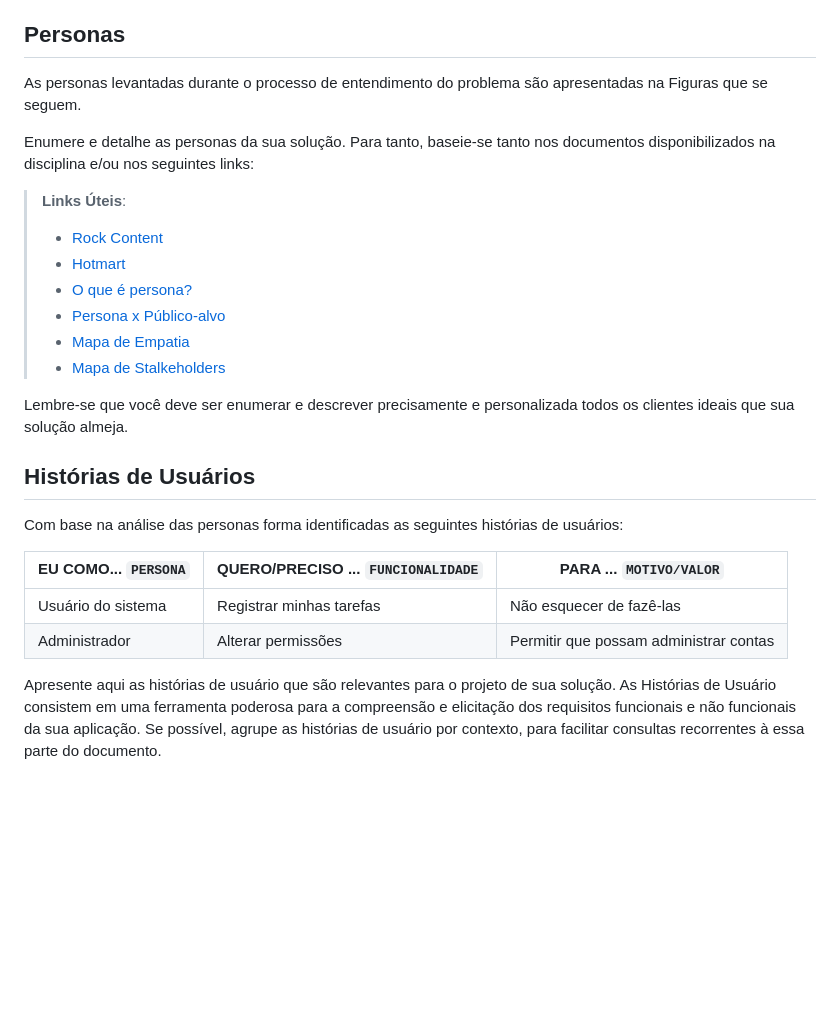
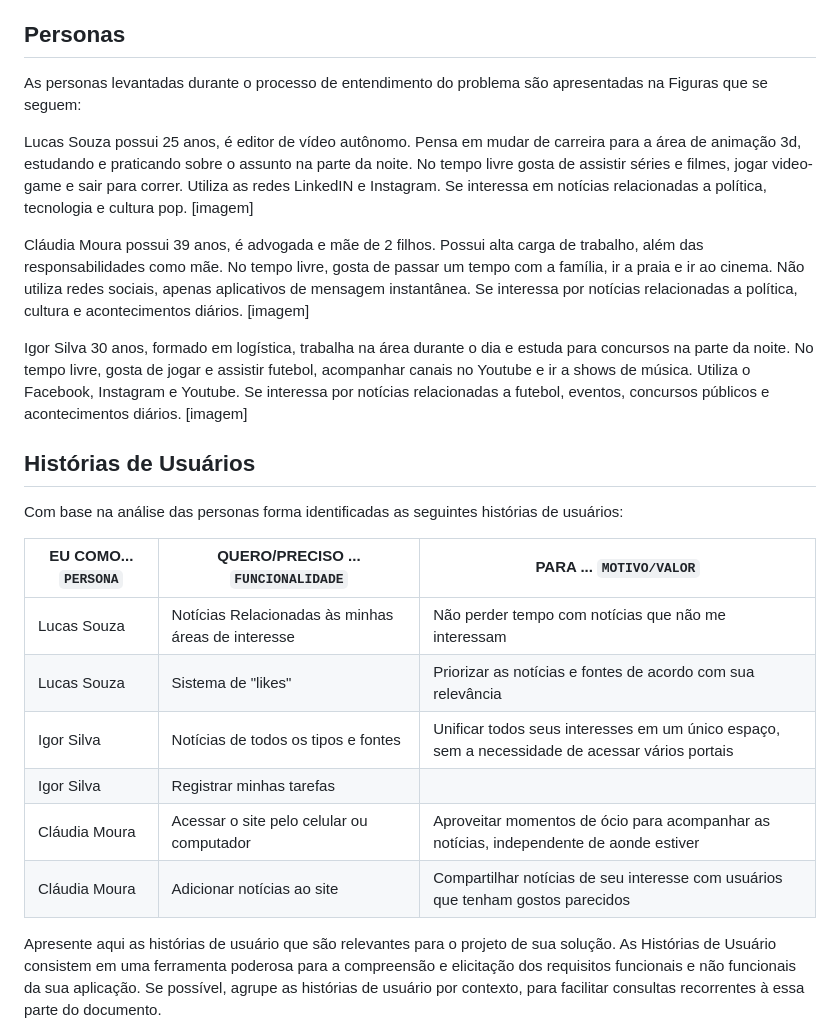
Before and after one commit to ICEI-PUC-Minas-PMV-ADS/pmv-ads-2023-1-e1-proj-web-t16-e1-proj-web-t16-time4-portalnoticias, a Markdown page: docs/02-Especificação do Projeto.md, the part around the change. GitHub-like rendering; blank space fills up the shorter version.

```diff
--- a/docs/02-Especificação do Projeto.md
+++ b/docs/02-Especificação do Projeto.md
@@ -7,19 +7,17 @@ Tendo em vista a rotina agitada e com limitações de tempo, o projeto tem como
 ## Personas
 
 
-As personas levantadas durante o processo de entendimento do problema são apresentadas na Figuras que se seguem.
+As personas levantadas durante o processo de entendimento do problema são apresentadas na Figuras que se seguem:
 
-Enumere e detalhe as personas da sua solução. Para tanto, baseie-se tanto nos documentos disponibilizados na disciplina e/ou nos seguintes links:
+Lucas Souza possui 25 anos, é editor de vídeo autônomo. Pensa em mudar de carreira para a área de animação 3d, estudando e praticando sobre o assunto na parte da noite. No tempo livre gosta de assistir séries e filmes, jogar video-game e sair para correr. Utiliza as redes LinkedIN e Instagram. Se interessa em notícias relacionadas a política, tecnologia e cultura pop.
+[imagem]
 
-> **Links Úteis**:
-> - [Rock Content](https://rockcontent.com/blog/personas/)
-> - [Hotmart](https://blog.hotmart.com/pt-br/como-criar-persona-negocio/)
-> - [O que é persona?](https://resultadosdigitais.com.br/blog/persona-o-que-e/)
-> - [Persona x Público-alvo](https://flammo.com.br/blog/persona-e-publico-alvo-qual-a-diferenca/)
-> - [Mapa de Empatia](https://resultadosdigitais.com.br/blog/mapa-da-empatia/)
-> - [Mapa de Stalkeholders](https://www.racecomunicacao.com.br/blog/como-fazer-o-mapeamento-de-stakeholders/)
->
-Lembre-se que você deve ser enumerar e descrever precisamente e personalizada todos os clientes ideais que sua solução almeja.
+Cláudia Moura possui 39 anos, é advogada e mãe de 2 filhos. Possui alta carga de trabalho, além das responsabilidades como mãe. No tempo livre, gosta de passar um tempo com a família, ir a praia e ir ao cinema. Não utiliza redes sociais, apenas aplicativos de mensagem instantânea. Se interessa por notícias relacionadas a política, cultura e acontecimentos diários.
+[imagem]
+
+Igor Silva 30 anos, formado em logística, trabalha na área durante o dia e estuda para concursos na parte da noite. No tempo livre, gosta de jogar e assistir futebol, acompanhar canais no Youtube e ir a shows de música. Utiliza o Facebook, Instagram e Youtube. Se interessa por notícias relacionadas a futebol, eventos, concursos públicos e acontecimentos diários.
+[imagem]
+
 
 ## Histórias de Usuários
 
@@ -27,8 +25,12 @@ Com base na análise das personas forma identificadas as seguintes histórias de
 
 |EU COMO... `PERSONA`| QUERO/PRECISO ... `FUNCIONALIDADE` |PARA ... `MOTIVO/VALOR`                 |
 |--------------------|------------------------------------|----------------------------------------|
-|Usuário do sistema  | Registrar minhas tarefas           | Não esquecer de fazê-las               |
-|Administrador       | Alterar permissões                 | Permitir que possam administrar contas |
+|Lucas Souza         | Notícias Relacionadas às minhas áreas de interesse    | Não perder tempo com notícias que não me interessam|
+|Lucas Souza         | Sistema de "likes"                 | Priorizar as notícias e fontes de acordo com sua relevância         |
+|Igor Silva          | Notícias de todos os tipos e fontes| Unificar todos seus interesses em um único espaço, sem a necessidade de acessar vários portais  |
+|Igor Silva          | Registrar minhas tarefas           | |
+|Cláudia Moura       | Acessar o site pelo celular ou computador  | Aproveitar momentos de ócio para acompanhar as notícias, independente de aonde estiver      |
+|Cláudia Moura       | Adicionar notícias ao site            | Compartilhar notícias de seu interesse com usuários que tenham gostos parecidos |
 
 Apresente aqui as histórias de usuário que são relevantes para o projeto de sua solução. As Histórias de Usuário consistem em uma ferramenta poderosa para a compreensão e elicitação dos requisitos funcionais e não funcionais da sua aplicação. Se possível, agrupe as histórias de usuário por contexto, para facilitar consultas recorrentes à essa parte do documento.
 
```
